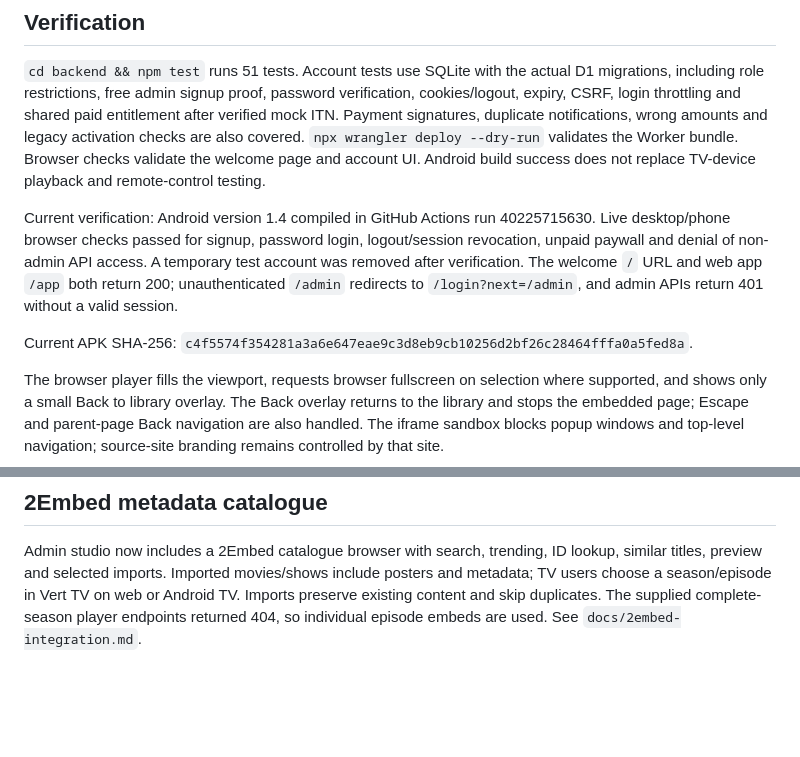
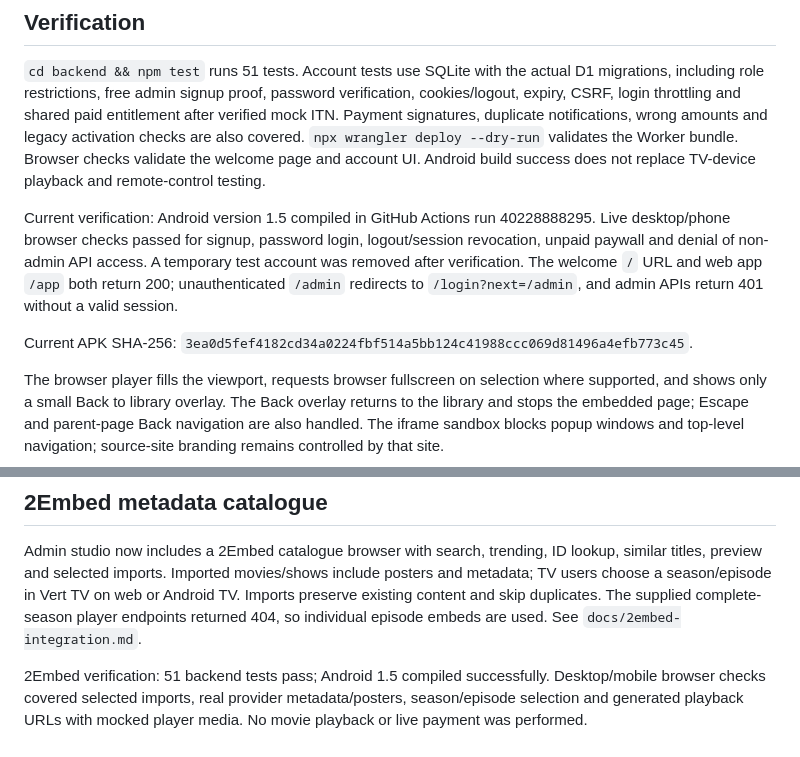
Before and after one commit to Themba-Developer/Vert-TV, a Markdown page: README.md, 2 parts joined by grey strips. Drawn GitHub-style; blank space fills up the shorter version.

Commit message:
Document 2Embed verification and Android 1.5 build [skip ci]

```diff
--- a/README.md
+++ b/README.md
@@ -83,9 +83,9 @@ An hourly scheduled handler removes expired playback/checkout tickets, sessions
 
 `cd backend && npm test` runs 51 tests. Account tests use SQLite with the actual D1 migrations, including role restrictions, free admin signup proof, password verification, cookies/logout, expiry, CSRF, login throttling and shared paid entitlement after verified mock ITN. Payment signatures, duplicate notifications, wrong amounts and legacy activation checks are also covered. `npx wrangler deploy --dry-run` validates the Worker bundle. Browser checks validate the welcome page and account UI. Android build success does not replace TV-device playback and remote-control testing.
 
-Current verification: Android version 1.4 compiled in GitHub Actions run 40225715630. Live desktop/phone browser checks passed for signup, password login, logout/session revocation, unpaid paywall and denial of non-admin API access. A temporary test account was removed after verification. The welcome `/` URL and web app `/app` both return 200; unauthenticated `/admin` redirects to `/login?next=/admin`, and admin APIs return 401 without a valid session.
+Current verification: Android version 1.5 compiled in GitHub Actions run 40228888295. Live desktop/phone browser checks passed for signup, password login, logout/session revocation, unpaid paywall and denial of non-admin API access. A temporary test account was removed after verification. The welcome `/` URL and web app `/app` both return 200; unauthenticated `/admin` redirects to `/login?next=/admin`, and admin APIs return 401 without a valid session.
 
-Current APK SHA-256: `c4f5574f354281a3a6e647eae9c3d8eb9cb10256d2bf26c28464fffa0a5fed8a`.
+Current APK SHA-256: `3ea0d5fef4182cd34a0224fbf514a5bb124c41988ccc069d81496a4efb773c45`.
 
 The browser player fills the viewport, requests browser fullscreen on selection where supported, and shows only a small Back to library overlay. The Back overlay returns to the library and stops the embedded page; Escape and parent-page Back navigation are also handled. The iframe sandbox blocks popup windows and top-level navigation; source-site branding remains controlled by that site.
 
@@ -108,3 +108,5 @@ Admin studio now supports previewing and publishing individual VidSrc movie/epis
 ## 2Embed metadata catalogue
 
 Admin studio now includes a 2Embed catalogue browser with search, trending, ID lookup, similar titles, preview and selected imports. Imported movies/shows include posters and metadata; TV users choose a season/episode in Vert TV on web or Android TV. Imports preserve existing content and skip duplicates. The supplied complete-season player endpoints returned 404, so individual episode embeds are used. See `docs/2embed-integration.md`.
+
+2Embed verification: 51 backend tests pass; Android 1.5 compiled successfully. Desktop/mobile browser checks covered selected imports, real provider metadata/posters, season/episode selection and generated playback URLs with mocked player media. No movie playback or live payment was performed.
```
